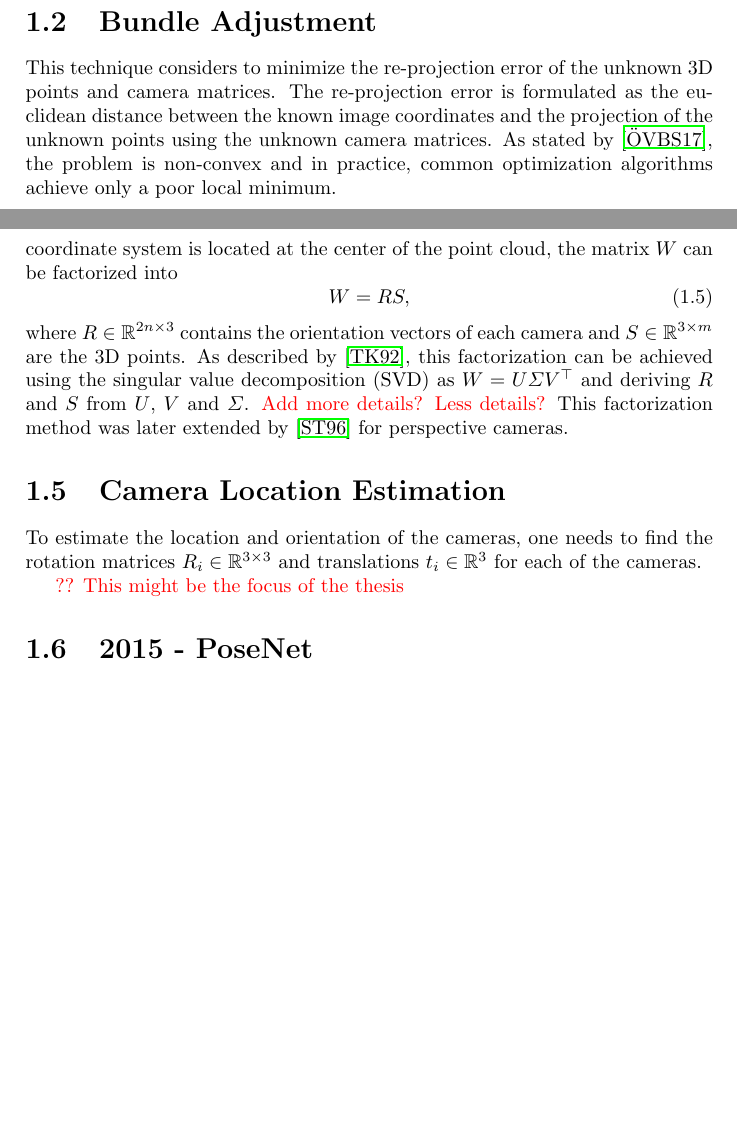
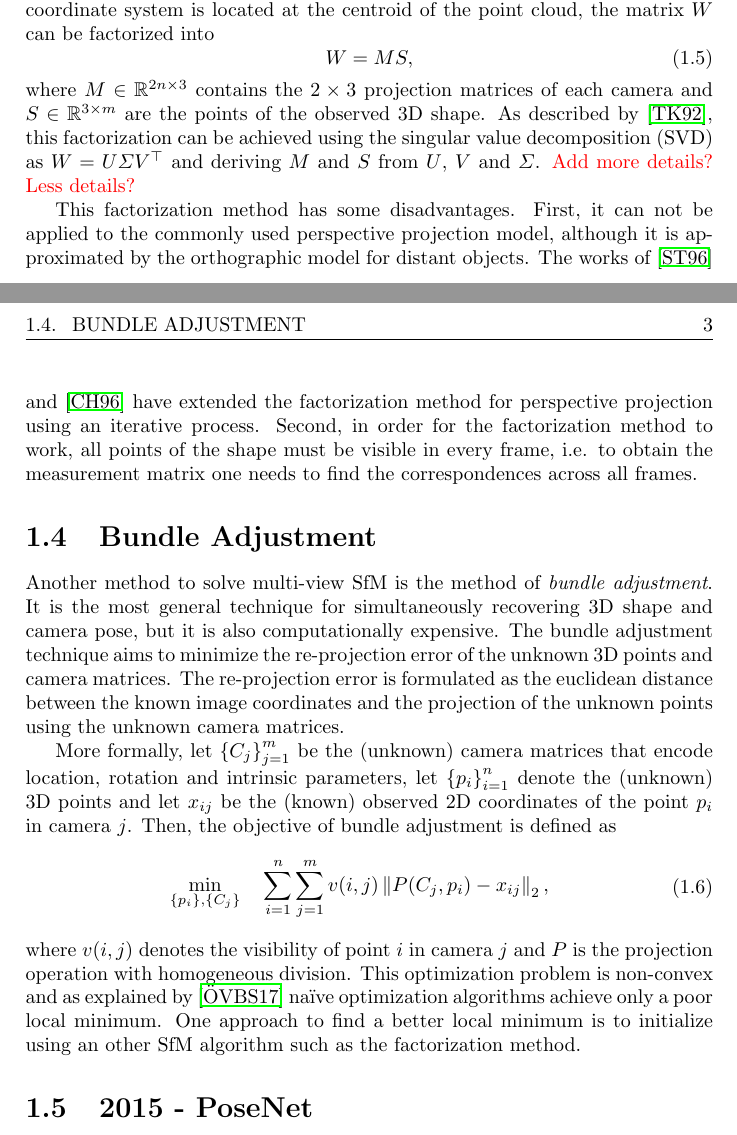
Before and after one commit to awaelchli/master-thesis, a LaTeX thesis (Document/main.tex, which reads Document/Chapters/Prior-Work.tex): two parts of pages 4 and 6 of 16 before the commit and two parts of pages 5 and 6 of 17 after it, joined at a grey line, cut so that both start at the same text, the shorter picture padded with empty space. Compiled offline with pdfLaTeX.

Commit message:
restructure, improved bundle adjustment, factorization

```diff
--- a/Document/Chapters/Prior-Work.tex
+++ b/Document/Chapters/Prior-Work.tex
@@ -18,11 +18,3 @@
 	This chapter presents the prior work that focuses on one or multiple of these steps.
 
 	\section{Feature-based methods SURF, ORB, SIFT}
-%
-%	\section{05/2017 - A Survey on Structure from Motion}
-%		\todo{summary not finished}
-%
-	\section{Bundle Adjustment}
-		This technique considers to minimize the re-projection error of the unknown 3D points and camera matrices.
-		The re-projection error is formulated as the euclidean distance between the known image coordinates and the projection of the unknown points using the unknown camera matrices.
-		As stated by \cite{survey2017}, the problem is non-convex and in practice, common optimization algorithms achieve only a poor local minimum.
@@ -75,23 +69,48 @@
 			\end{bmatrix}.
 		\end{equation}
 		It contains the 2D coordinates of the $m$ orthographically projected 3D points for each of the $n$ cameras.
-		Under the assumption that the origin of global coordinate system is located at the center of the point cloud, the matrix $W$ can be factorized into
-		\begin{equation}
-			W = RS,
+		Under the assumption that the origin of global coordinate system is located at the centroid of the point cloud, the matrix $W$ can be factorized into
+		\begin{equation}\label{eq:factorization_method}
+			W = MS,
 		\end{equation}
-		where $R \in \mathbb{R}^{2n \times 3}$ contains the orientation vectors of each camera and $S \in \mathbb{R}^{3 \times m}$  are the 3D points.
-		As described by \cite{tomasi1992factorization}, this factorization can be achieved using the singular value decomposition (SVD) as $W = U \varSigma V^\top$ and deriving $R$ and $S$ from $U$, $V$ and $\varSigma$.
+		where $M \in \mathbb{R}^{2n \times 3}$ contains the $2 \times 3$ projection matrices of each camera and $S \in \mathbb{R}^{3 \times m}$  are the points of the observed 3D shape.
+		As described by \cite{tomasi1992factorization}, this factorization can be achieved using the singular value decomposition (SVD) as $W = U \varSigma V^\top$ and deriving $M$ and $S$ from $U$, $V$ and $\varSigma$.
 		\todo{Add more details? Less details?}
-		This factorization method was later extended by \cite{sturm1996factorization} for perspective cameras.
 
-	\section{Camera Location Estimation}
-		To estimate the location and orientation of the cameras, one needs to find the rotation matrices $R_i \in \mathbb{R}^{3 \times 3}$ and translations $t_i \in \mathbb{R}^{3}$ for each of the cameras.
+		This factorization method has some disadvantages.
+		First, it can not be applied to the commonly used perspective projection model, although it is approximated by the orthographic model for distant objects.
+		The works of \cite{sturm1996factorization} and \cite{christy1996euclidean} have extended the factorization method for perspective projection using an iterative process.
+		Second, in order for the factorization method to work, all points of the shape must be visible in every frame, i.e. to obtain the measurement matrix one needs to find the correspondences across all frames.
 
-		\todo{?? This might be the focus of the thesis}
+	\section{Bundle Adjustment}
+		Another method to solve multi-view SfM is the method of \emph{bundle adjustment}.
+		It is the most general technique for simultaneously recovering 3D shape and camera pose, but it is also computationally expensive.
+		The bundle adjustment technique aims to minimize the re-projection error of the unknown 3D points and camera matrices.
+		The re-projection error is formulated as the euclidean distance between the known image coordinates and the projection of the unknown points using the unknown camera matrices.
 
+		More formally, let
+			$\left \lbrace C_j \right \rbrace_{j = 1}^{m}$
+		be the (unknown) camera matrices that encode location, rotation and intrinsic parameters, let
+			$\left \lbrace p_i \right \rbrace_{i = 1}^{n}$
+		denote the (unknown) 3D points and let $x_{ij}$ be the (known) observed 2D coordinates of the point $p_i$ in camera $j$.
+		Then, the objective of bundle adjustment is defined as
+		\begin{equation}\label{eq:bundle_adjustment}
+			\begin{aligned}
+				& \underset{\left\lbrace p_i \right\rbrace, \left\lbrace C_j \right\rbrace}{\text{min}}
+				& & \sum_{i = 1}^{n} \sum_{j = 1}^{m} v(i, j) \left\| P(C_j, p_i) - x_{ij} \right\|_2 ,
+			\end{aligned}
+		\end{equation}
+		where $v(i, j)$ denotes the visibility of point $i$ in camera $j$ and $P$ is the projection operation with homogeneous division.
+		This optimization problem is non-convex and as explained by \cite{survey2017} na\"ive optimization algorithms achieve only a poor local minimum.
+		One approach to find a better local minimum is to initialize using an other SfM algorithm such as the factorization method.
+
+%	\section{Camera Location Estimation}
+%		To estimate the location and orientation of the cameras, one needs to find the rotation matrices $R_i \in \mathbb{R}^{3 \times 3}$ and translations $t_i \in \mathbb{R}^{3}$ for each of the cameras.
+%
+%		\todo{?? This might be the focus of the thesis}
+%
 
 	\section{2015 - PoseNet}
-
 		The PoseNet, as proposed by \cite{kendall2015posenet}, is a CNN that performs regression for the location and orientation of the camera given a single image as input.
 		It outputs a 7D vector that describes the pose $p = [x, q]^\top$ as the camera location $x$ (3D) and orientation $q$ (4D quaternion).
 		They simultaneously learn location and orientation with the euclidean loss
```
Also changed, not shown: Document/thesis.bib (+11 -0 lines), Document/main.pdf (added), Document/Chapters/Prior-Work.tex (18 more changed lines).
